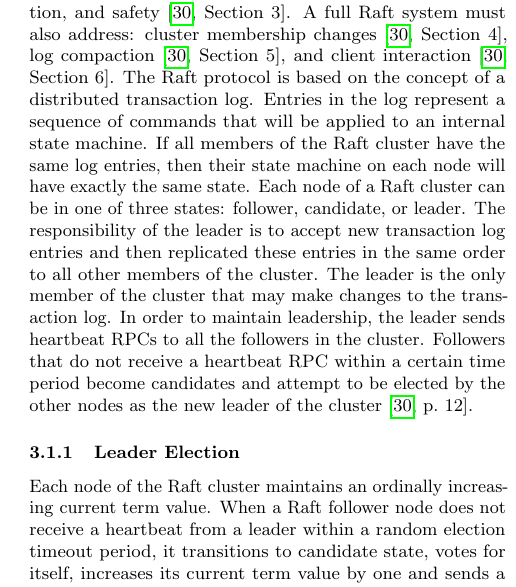
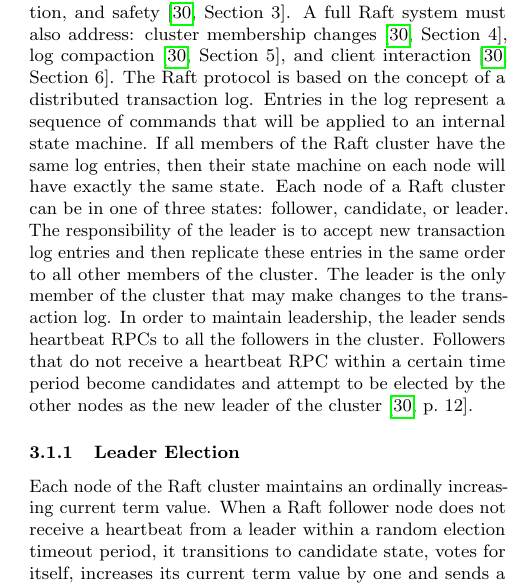
Before and after one commit to kanaka/raft.js, a LaTeX paper (research_class/paper.tex): part of one column of page 2 of 17, cut so that both start at the same text. Compiled offline with pdfLaTeX.

Commit message:
Fix typo.

```diff
--- a/research_class/paper.tex
+++ b/research_class/paper.tex
@@ -177,7 +177,7 @@ same log entries, then their state machine on each node will have
 exactly the same state. Each node of a Raft cluster can be in one of
 three states: follower, candidate, or leader. The responsibility of
 the leader is to accept new transaction log entries and then
-replicated these entries in the same order to all other members of the
+replicate these entries in the same order to all other members of the
 cluster. The leader is the only member of the cluster that may make
 changes to the transaction log. In order to maintain leadership, the
 leader sends heartbeat RPCs to all the followers in the cluster.
```
